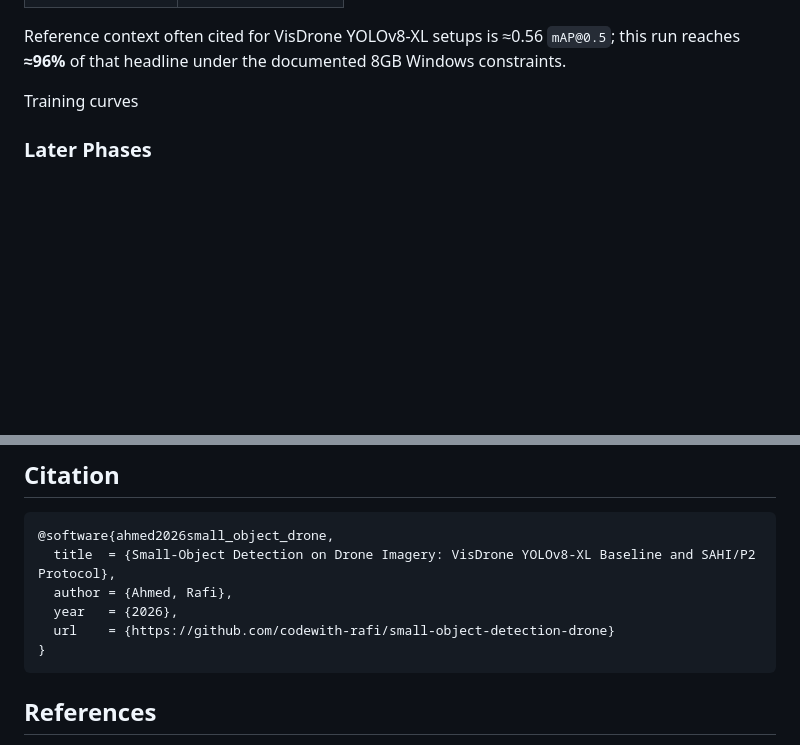
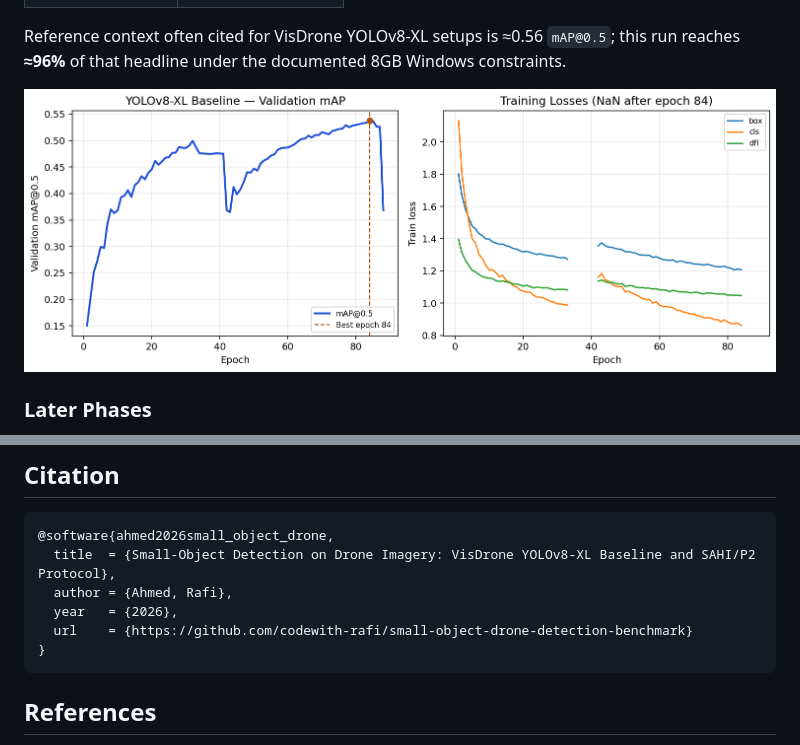
Before and after one commit to codewith-rafi/small-object-drone-detection-benchmark, a Markdown page: README.md, 2 parts joined by grey strips. Drawn GitHub-style; blank space fills up the shorter version.

````diff
--- a/README.md
+++ b/README.md
@@ -154,8 +153,7 @@ From `01_benchmark/results/yolov8x_baseline_results.csv`:
 
 Reference context often cited for VisDrone YOLOv8-XL setups is ≈0.56 `mAP@0.5`; this run reaches **≈96%** of that headline under the documented 8GB Windows constraints.
 
-Training curves
-
+![Training curves](01_benchmark/results/training_curves.png)
 ### Later Phases
 
 Phases 2-5 reuse the Phase 1 checkpoint and evaluation definitions. Run locally after data and weights are available:
@@ -251,7 +249,7 @@ Paths resolve from the repository root via `Path(__file__)`; dataset YAML under
   title  = {Small-Object Detection on Drone Imagery: VisDrone YOLOv8-XL Baseline and SAHI/P2 Protocol},
   author = {Ahmed, Rafi},
   year   = {2026},
-  url    = {https://github.com/codewith-rafi/small-object-detection-drone}
+  url    = {https://github.com/codewith-rafi/small-object-drone-detection-benchmark}
 }
 ```
 
````
Also changed, not shown: other parts of README.md (+8 -9 lines).
